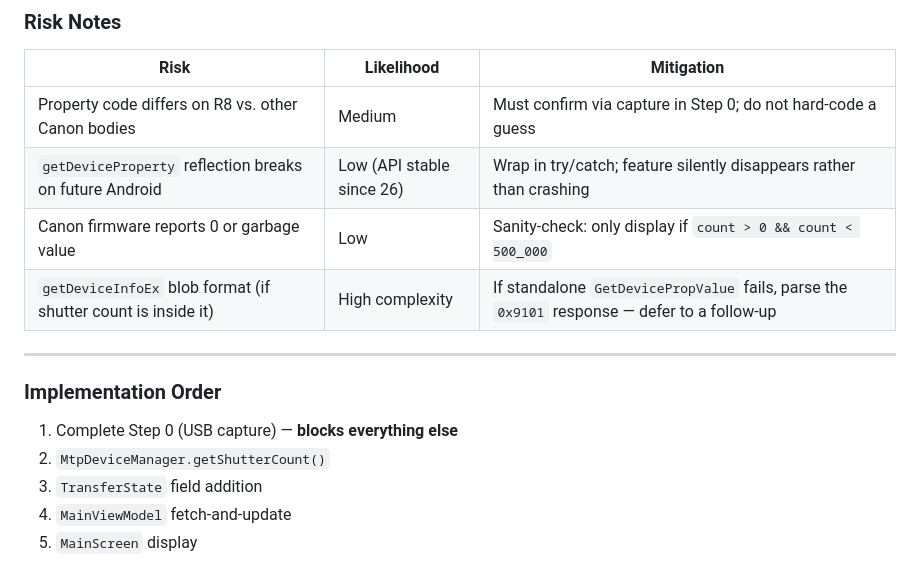
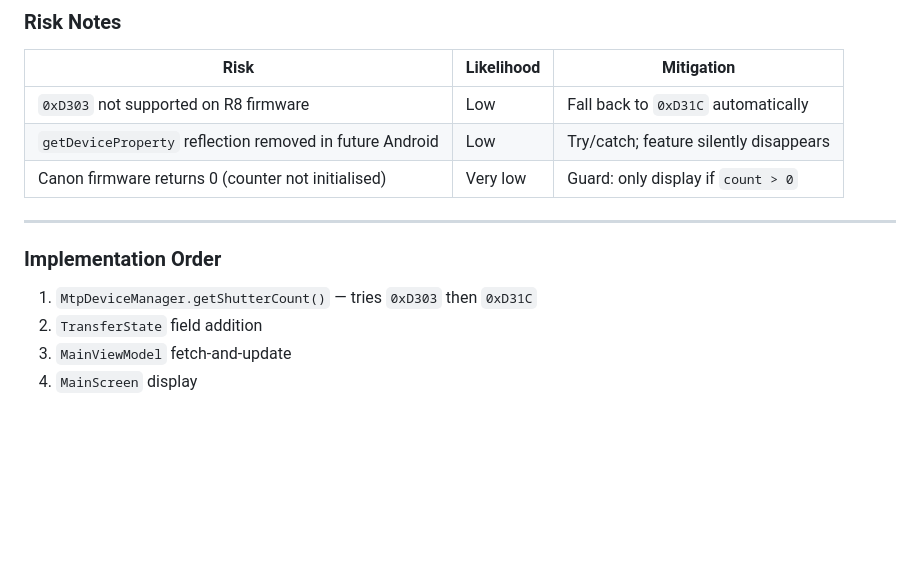
Before and after one commit to Akopmm/canon-mtp-direct, a Markdown page: FEATURES_V1.3.md, the part around one of its changes. Drawn GitHub-style; blank space fills up the shorter version.

```diff
--- a/FEATURES_V1.3.md
+++ b/FEATURES_V1.3.md
@@ -156,17 +133,15 @@ no error state needed.
 
 | Risk | Likelihood | Mitigation |
 |---|---|---|
-| Property code differs on R8 vs. other Canon bodies | Medium | Must confirm via capture in Step 0; do not hard-code a guess |
-| `getDeviceProperty` reflection breaks on future Android | Low (API stable since 26) | Wrap in try/catch; feature silently disappears rather than crashing |
-| Canon firmware reports 0 or garbage value | Low | Sanity-check: only display if `count > 0 && count < 500_000` |
-| `getDeviceInfoEx` blob format (if shutter count is inside it) | High complexity | If standalone `GetDevicePropValue` fails, parse the `0x9101` response — defer to a follow-up |
+| `0xD303` not supported on R8 firmware | Low | Fall back to `0xD31C` automatically |
+| `getDeviceProperty` reflection removed in future Android | Low | Try/catch; feature silently disappears |
+| Canon firmware returns 0 (counter not initialised) | Very low | Guard: only display if `count > 0` |
 
 ---
 
 ### Implementation Order
 
-1. Complete Step 0 (USB capture) — **blocks everything else**
-2. `MtpDeviceManager.getShutterCount()`
-3. `TransferState` field addition
-4. `MainViewModel` fetch-and-update
-5. `MainScreen` display
+1. `MtpDeviceManager.getShutterCount()` — tries `0xD303` then `0xD31C`
+2. `TransferState` field addition
+3. `MainViewModel` fetch-and-update
+4. `MainScreen` display
```
Also changed, not shown: other parts of FEATURES_V1.3.md (+39 -62 lines).
